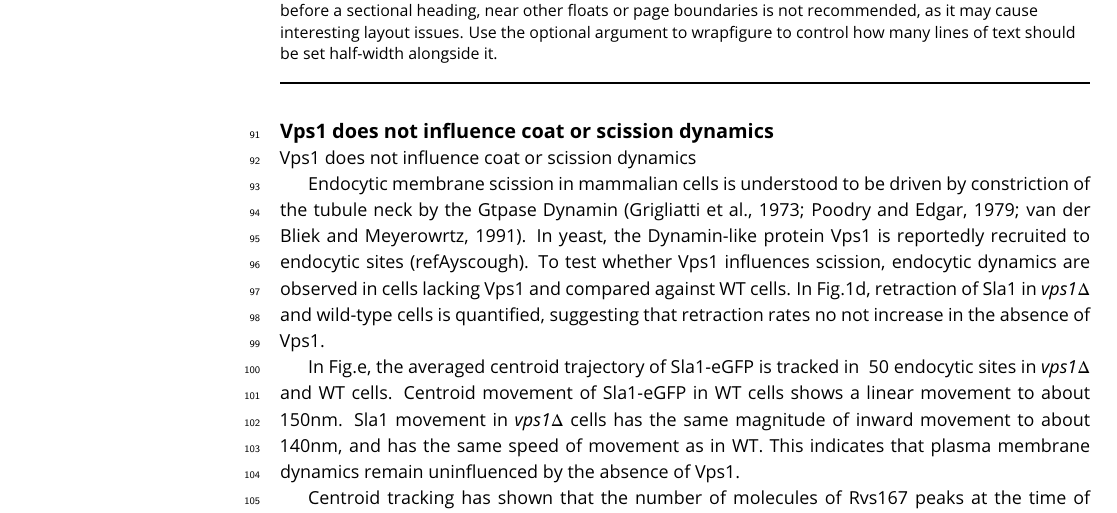
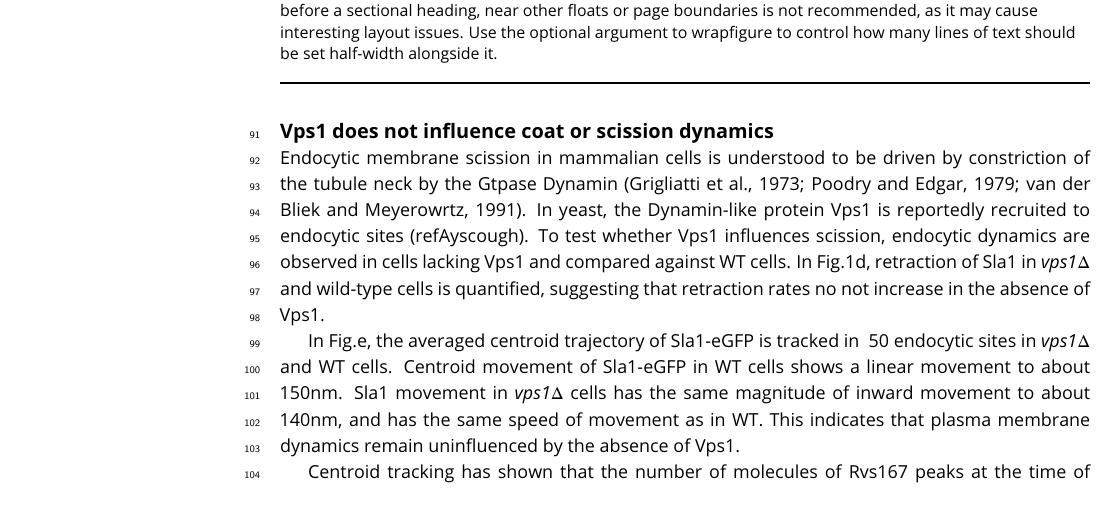
Before and after one commit to deepikaamenon/scission_paper, a LaTeX document (main.tex): part of page 3 of 8, cut so that both start at the same text. Compiled offline with pdfLaTeX.

Commit message:
txs auto checkin

```diff
--- a/main.tex
+++ b/main.tex
@@ -69,7 +69,6 @@ This indicates that first, membrane scission can occur at invagination lengths o
 
 \subsection{Vps1 does not influence coat or scission dynamics}
 
-Vps1 does not influence coat or scission dynamics
 
 Endocytic membrane scission in mammalian cells is understood to be driven by constriction of the tubule neck by the Gtpase Dynamin (Grigliatti et al., 1973; Poodry and Edgar, 1979; van der Bliek and Meyerowrtz, 1991). In yeast, the Dynamin-like protein Vps1 is reportedly recruited to endocytic sites (refAyscough). To test whether Vps1 influences scission, endocytic dynamics are observed in cells lacking Vps1 and compared against WT cells. In Fig.1d, retraction of Sla1 in \textit{vps1$\Delta$} and wild-type cells is quantified, suggesting that retraction rates no not increase in the absence of Vps1.
 
```
